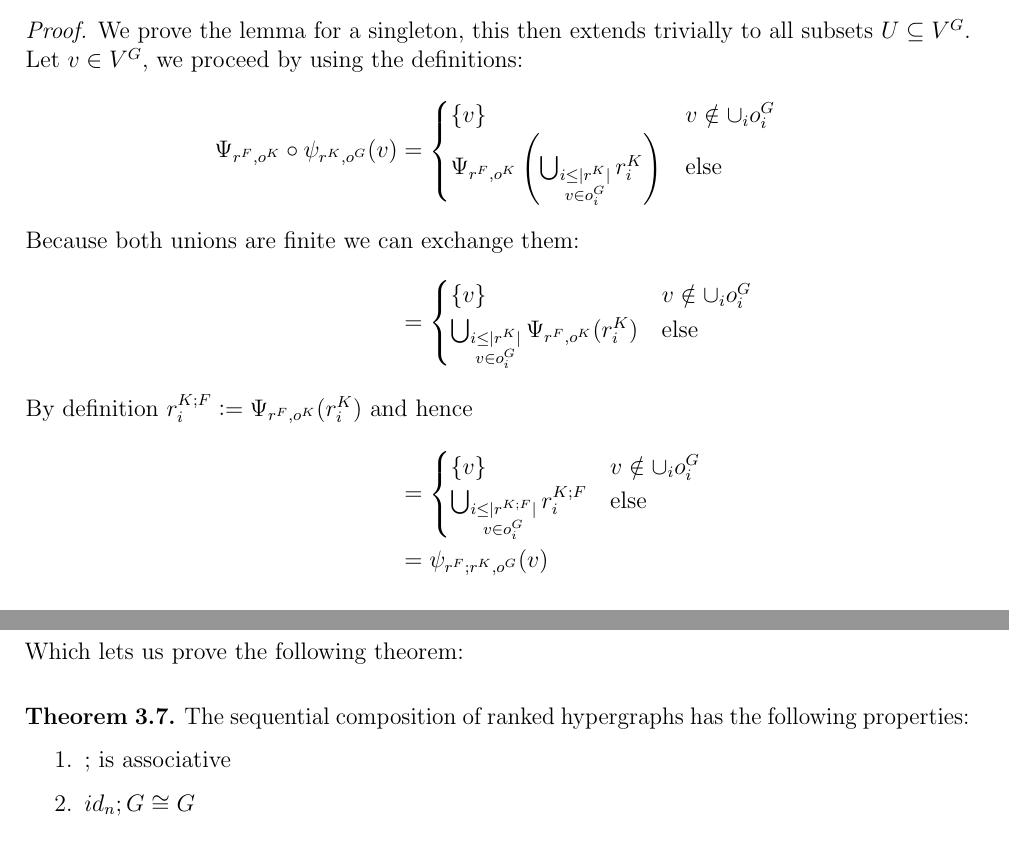
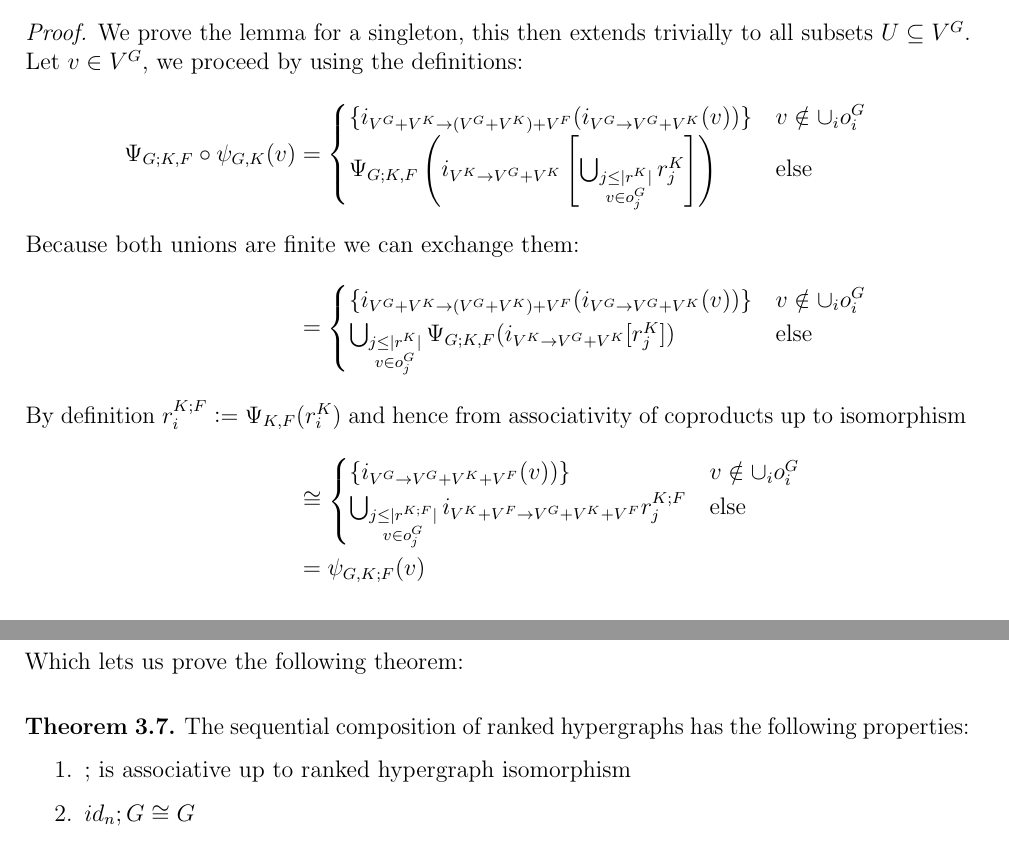
Before and after one commit to Hesselaer/thesis2025, a LaTeX thesis (thesis.tex): two parts of page 10 of 17, joined at a grey line, cut so that both start at the same text. Compiled offline with pdfLaTeX; a LaTeX package or settings file that is missing is left out.

Commit message:
lemma 3.6 changed for new definition \Psi

```diff
--- a/thesis.tex
+++ b/thesis.tex
@@ -89,6 +89,7 @@
 \newcommand{\Set}{\mathbf{Set}}
 \newcommand{\seq}{;}
 \newcommand{\pred}{\text{pred}}
+\newcommand{\textover}[2]{\mathrel{\overset{\makebox[0pt]{\mbox{\normalfont\tiny\sffamily #1}}}{#2}}}
 
 \begin{document}
 \include{titlepage.tex}
@@ -440,24 +441,24 @@ This composition allows for a left identity $id_n$ namely $id_n = ((\{1,2,\dots,
 \begin{proof}
     We prove the lemma for a singleton, this then extends trivially to all subsets $U\subseteq V^G$. Let $v\in V^G$, we proceed by using the definitions:
     \begin{align*}
-        \Psi_{r^F, o^K}\circ \psi_{r^K, o^G}(v) &=
+        \Psi_{G;K, F}\circ \psi_{G, K}(v) &=
         \begin{cases}
-            \{v\} & v\notin \cup_i o_i^G\\
-            \Psi_{r^F, o^K}\left(\bigcup_{\substack{i \leq |r^K| \\ v \in o^G_i}} r^K_i\right) & \text{else}
+            \{i_{V^G + V^K\to (V^G + V^K) + V^F}(i_{V^G\to V^G + V^K}(v))\} & v\notin \cup_i o_i^G\\
+            \Psi_{G;K, F}\left(i_{V^K\to V^G + V^K}\left[\bigcup_{\substack{j \leq |r^K| \\ v \in o^G_j}} r^K_j\right]\right) & \text{else}
         \end{cases}\\
         \intertext{Because both unions are finite we can exchange them: }
         &=
         \begin{cases}
-            \{v\} & v\notin \cup_i o_i^G\\
-            \bigcup_{\substack{i \leq |r^K| \\ v \in o^G_i}} \Psi_{r^F, o^K} (r^K_i) & \text{else}\\
+            \{i_{V^G + V^K\to (V^G + V^K) + V^F}(i_{V^G\to V^G + V^K}(v))\} & v\notin \cup_i o_i^G\\
+            \bigcup_{\substack{j \leq |r^K| \\ v \in o^G_j}} \Psi_{G;K, F} (i_{V^K\to V^G + V^K}[r^K_j]) & \text{else}\\
         \end{cases}\\
-        \intertext{By definition $r^{K\seq F}_i \defeq \Psi_{r^F, o^K} (r^K_i)$ and hence}
-        &=
+        \intertext{By definition $r^{K\seq F}_i \defeq \Psi_{K, F} (r^K_i)$ and hence from associativity of coproducts up to isomorphism}
+        &\cong
         \begin{cases}
-            \{v\} & v\notin \cup_i o_i^G\\
-            \bigcup_{\substack{i\leq  |r^{K\seq F}| \\ v \in o^G_i}} r^{K\seq F}_i & \text{else}\\
+            \{i_{V^G\to V^G + V^K + V^F}(v))\} & v\notin \cup_i o_i^G\\
+            \bigcup_{\substack{j\leq  |r^{K\seq F}| \\ v \in o^G_j}} i_{V^K + V^F\to V^G + V^K + V^F}r^{K\seq F}_j & \text{else}\\
         \end{cases}\\
-        &= \psi_{r^F\seq r^K, o^G}(v)
+        &= \psi_{G, K;F}(v)
     \end{align*}
 
     Taking unions of singletons then yields:
@@ -471,7 +472,7 @@ Which lets us prove the following theorem:
 \begin{theorem}\label{thm:assoc}
 The sequential composition of ranked hypergraphs has the following properties:
     \begin{enumerate}
-        \item $\seq$ is associative
+        \item $\seq$ is associative up to ranked hypergraph isomorphism
         \item $id_n \seq G \cong G$
     \end{enumerate}
 \end{theorem} % associativity
```
Also changed, not shown: thesis.tex (18 more changed lines).
